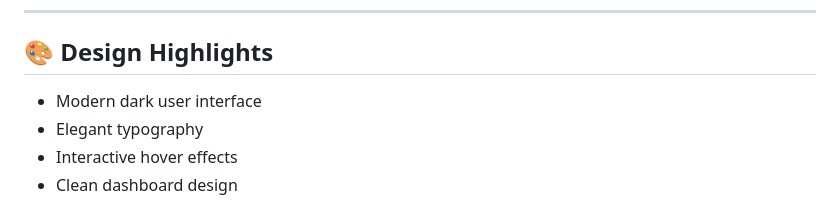
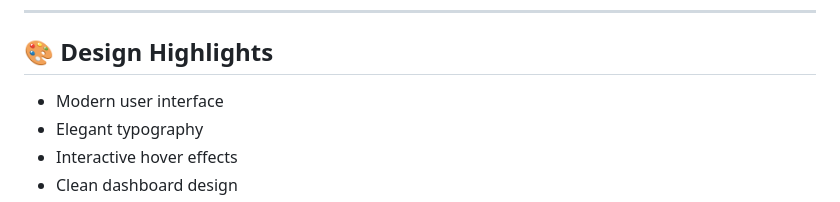
Before and after one commit to Revominds/Blog-Website-Frontend, a Markdown page: README.md, the part around the change. Drawn GitHub-style.

```diff
--- a/README.md
+++ b/README.md
@@ -67,7 +67,7 @@ https://revominds.github.io/Blog-Website-Frontend/
 
 ## 🎨 Design Highlights
 
-- Modern dark user interface
+- Modern user interface
 - Elegant typography
 - Interactive hover effects
 - Clean dashboard design
```
